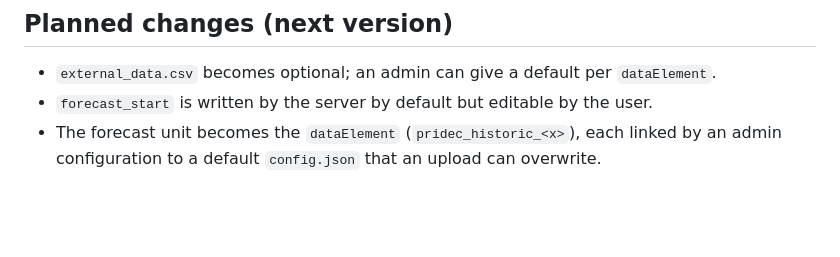
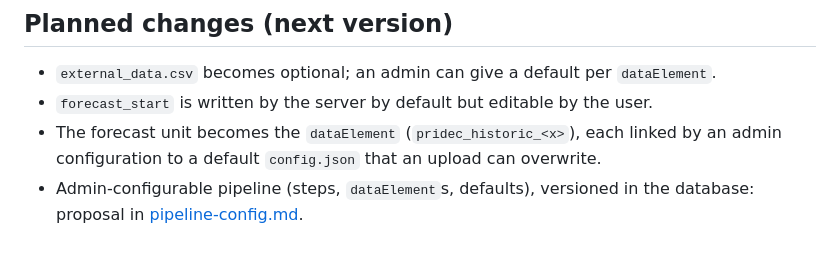
Before and after one commit to Pivot-Madagascar/pridec-docker, a Markdown page: etlhub/docs/pipeline-checkpoints-summary.md, the part around the change. GitHub-like rendering; blank space fills up the shorter version.

Commit message:
docs: proposal for pipeline configuration feat

```diff
--- a/etlhub/docs/pipeline-checkpoints-summary.md
+++ b/etlhub/docs/pipeline-checkpoints-summary.md
@@ -107,3 +107,4 @@ The etlui **"Test mode" (test = YES)** button switches etlhub to test mode (`PUT
 - `external_data.csv` becomes optional; an admin can give a default per `dataElement`.
 - `forecast_start` is written by the server by default but editable by the user.
 - The forecast unit becomes the `dataElement` (`pridec_historic_<x>`), each linked by an admin configuration to a default `config.json` that an upload can overwrite.
+- Admin-configurable pipeline (steps, `dataElement`s, defaults), versioned in the database: proposal in [pipeline-config.md](pipeline-config.md).
```
Also changed, not shown: etlhub/docs/pipeline-config.md (added, +386 -0 lines).
